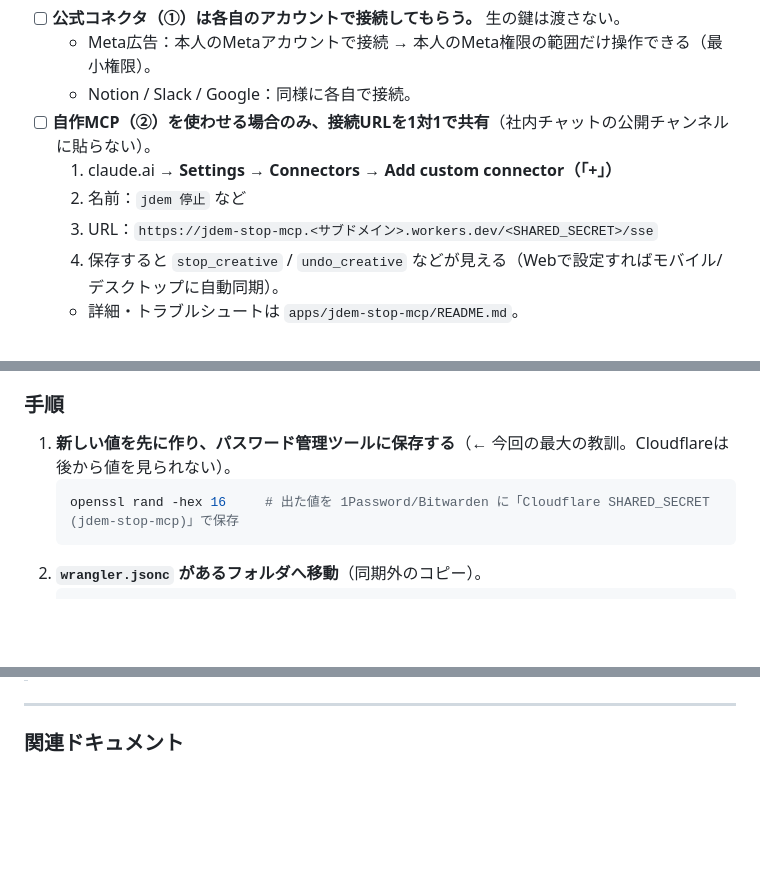
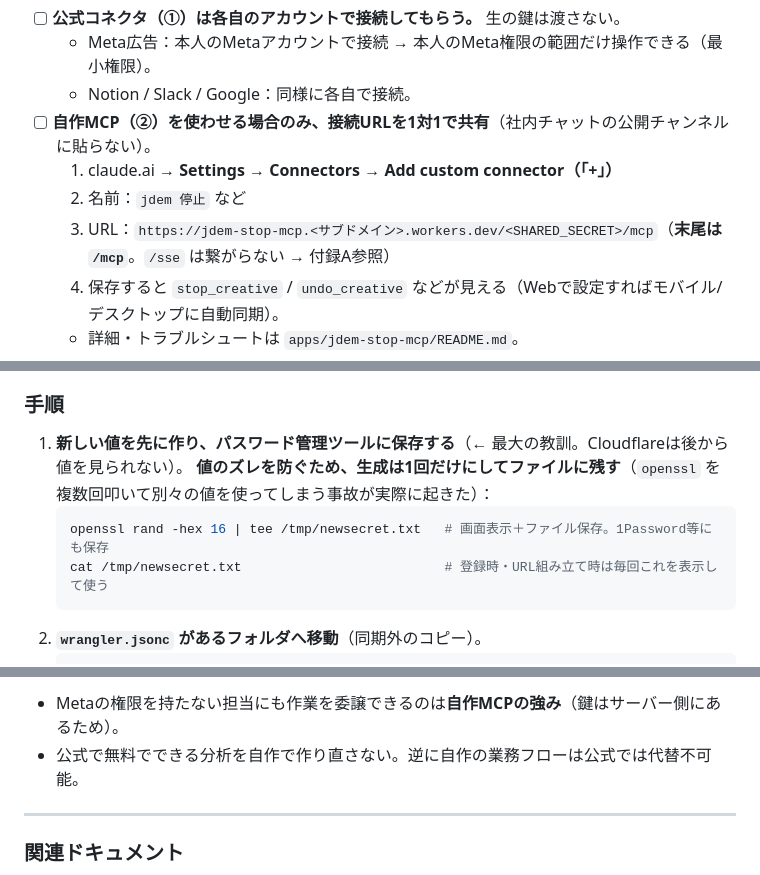
Before and after one commit to ymd0726/test, a Markdown page: docs/onboarding-and-credentials.md, 3 parts joined by grey strips. Rendered like a GitHub page; blank space fills up the shorter version.

````diff
--- a/docs/onboarding-and-credentials.md
+++ b/docs/onboarding-and-credentials.md
@@ -85,7 +85,7 @@ Claude / Claude Code・MCP・各種コネクタを従業員と安全に共有す
 - [ ] **自作MCP（②）を使わせる場合のみ、接続URLを1対1で共有**（社内チャットの公開チャンネルに貼らない）。
   1. claude.ai → **Settings → Connectors → Add custom connector（「+」）**
   2. 名前：`jdem 停止` など
-  3. URL：`https://jdem-stop-mcp.<サブドメイン>.workers.dev/<SHARED_SECRET>/sse`
+  3. URL：`https://jdem-stop-mcp.<サブドメイン>.workers.dev/<SHARED_SECRET>/mcp`（**末尾は `/mcp`**。`/sse` は繋がらない → 付録A参照）
   4. 保存すると `stop_creative` / `undo_creative` などが見える（Webで設定すればモバイル/デスクトップに自動同期）。
   - 詳細・トラブルシュートは `apps/jdem-stop-mcp/README.md`。
 - [ ] 「生のAPIキーは受け取らない・発行しない・チャットに貼らない」を本人に周知。
@@ -146,9 +146,11 @@ Claude / Claude Code・MCP・各種コネクタを従業員と安全に共有す
 
 ### 手順
 
-1. **新しい値を先に作り、パスワード管理ツールに保存する**（← 今回の最大の教訓。Cloudflareは後から値を見られない）。
+1. **新しい値を先に作り、パスワード管理ツールに保存する**（← 最大の教訓。Cloudflareは後から値を見られない）。
+   **値のズレを防ぐため、生成は1回だけにしてファイルに残す**（`openssl` を複数回叩いて別々の値を使ってしまう事故が実際に起きた）：
    ```bash
-   openssl rand -hex 16     # 出た値を 1Password/Bitwarden に「Cloudflare SHARED_SECRET (jdem-stop-mcp)」で保存
+   openssl rand -hex 16 | tee /tmp/newsecret.txt   # 画面表示＋ファイル保存。1Password等にも保存
+   cat /tmp/newsecret.txt                          # 登録時・URL組み立て時は毎回これを表示して使う
    ```
 2. **`wrangler.jsonc` があるフォルダへ移動**（同期外のコピー）。
    ```bash
@@ -192,3 +223,5 @@ Claude / Claude Code・MCP・各種コネクタを従業員と安全に共有す
+- Metaの権限を持たない担当にも作業を委譲できるのは**自作MCPの強み**（鍵はサーバー側にあるため）。
+- 公式で無料でできる分析を自作で作り直さない。逆に自作の業務フローは公式では代替不可能。
 
 ---
 
````
Also changed, not shown: other parts of docs/onboarding-and-credentials.md (+32 -3 lines), apps/jdem-stop-mcp/README.md (+15 -5 lines).
